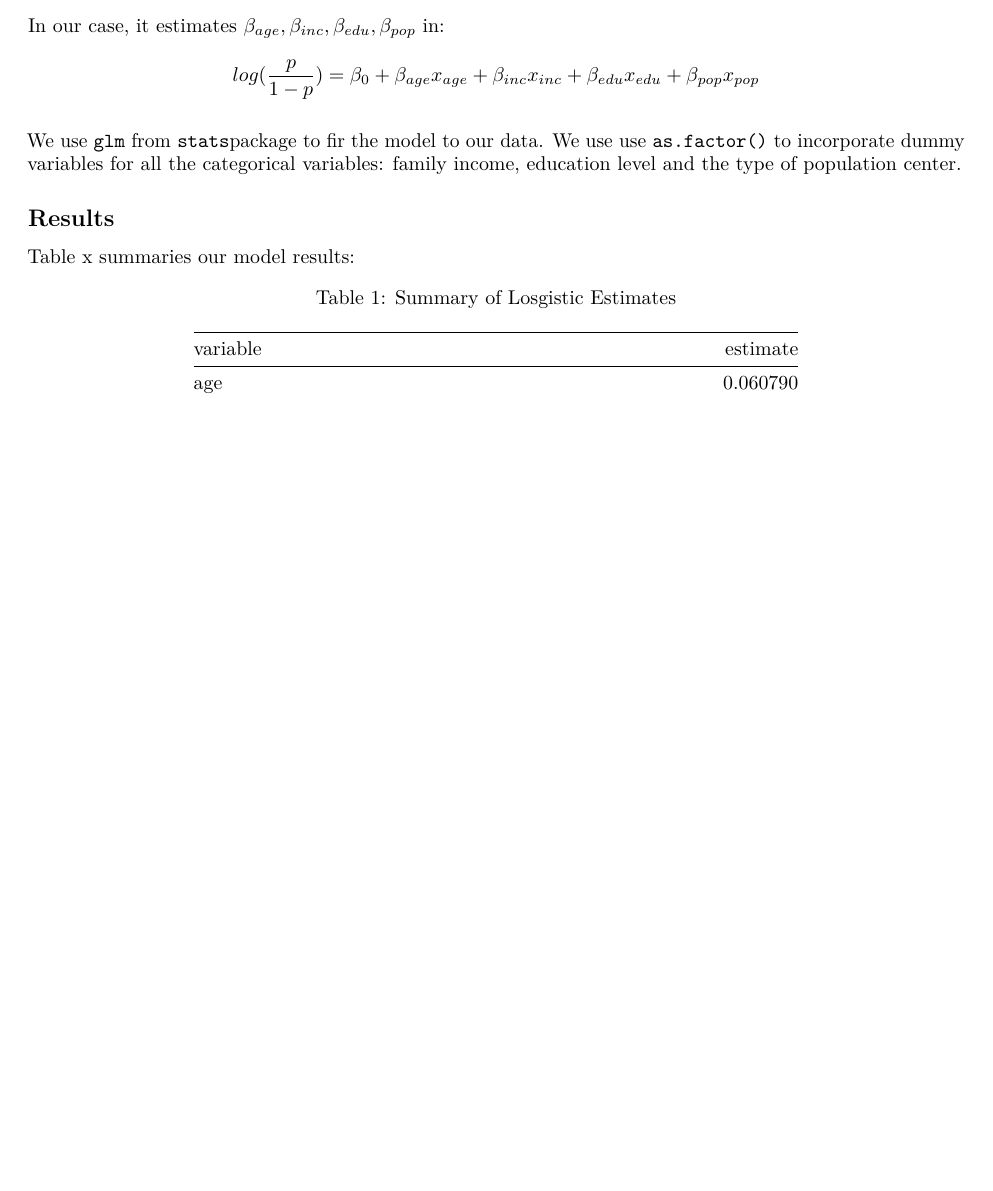
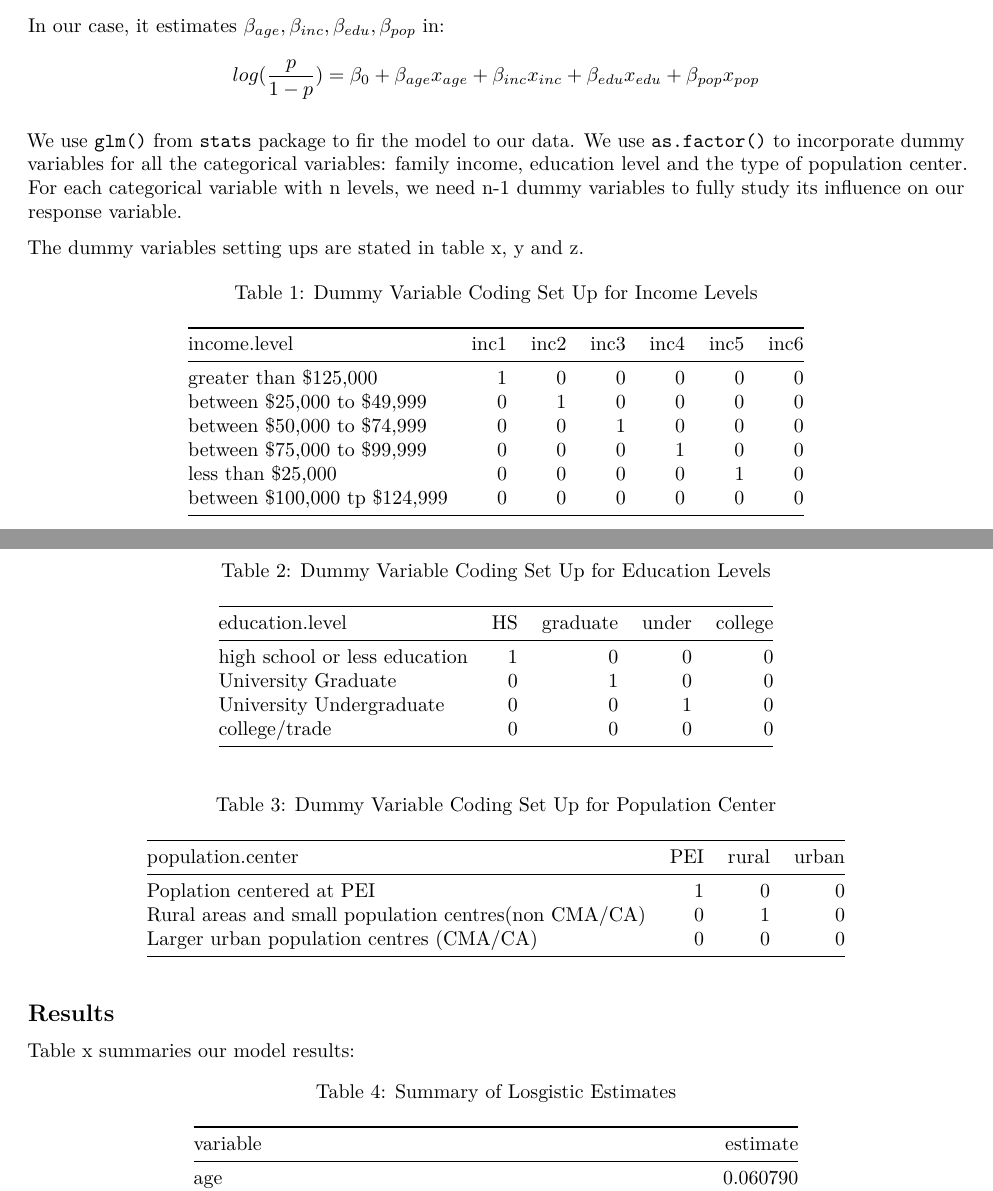
Before and after one commit to STA304-PS3/PS3, an R Markdown document (Outputs/essay.Rmd): part of page 1 of 2 before the commit and two parts of pages 1 and 2 of 4 after it, the two joined at a grey line, cut so that both start at the same text, the shorter picture padded with empty space. The pictures show the output file Outputs/essay.pdf that the author committed with the source.

Commit message:
model section done
next: dig up more results

````diff
--- a/Outputs/essay.Rmd
+++ b/Outputs/essay.Rmd
@@ -34,7 +34,46 @@ $$
 log(\frac{p}{1-p})=\beta_0+\beta_{age}x_{age}+\beta_{inc}x_{inc}+\beta_{edu}x_{edu}+\beta_{pop}x_{pop}
 $$
 
-We use `glm` from `stats`package to fir the model to our data. We use use `as.factor()` to incorporate dummy variables for all the categorical variables: family income, education level and the type of population center.
+We use `glm()` from `stats` package to fir the model to our data. We use `as.factor()` to incorporate dummy variables for all the categorical variables: family income, education level and the type of population center. For each categorical variable with n levels, we need n-1 dummy variables to fully study its influence on our response variable.
+
+The dummy variables setting ups are stated in table x, y and z.
+
+```{r}
+dummy_income <- data.frame(
+  "income level" = c("greater than $125,000", "between $25,000 to $49,999", "between $50,000 to $74,999", "between $75,000 to $99,999", "less than $25,000", "between $100,000 tp $124,999"),
+  inc1 = c(1,0,0,0,0,0),
+  inc2 = c(0,1,0,0,0,0),
+  inc3 = c(0,0,1,0,0,0),
+  inc4 = c(0,0,0,1,0,0),
+  inc5 = c(0,0,0,0,1,0),
+  inc6 = c(0,0,0,0,0,0)
+)
+
+kable(dummy_income, caption = "Dummy Variable Coding Set Up for Income Levels")
+```
+
+```{r}
+dummy_edu <- data.frame(
+  "education level" = c("high school or less education", "University Graduate", "University Undergraduate", "college/trade"),
+  HS = c(1,0,0,0),
+  graduate = c(0,1,0,0),
+  under = c(0,0,1,0),
+  college = c(0,0,0,0)
+)
+
+kable(dummy_edu, caption = "Dummy Variable Coding Set Up for Education Levels")
+```
+
+```{r}
+dummy_pop <- data.frame(
+  "population center" = c("Poplation centered at PEI", "Rural areas and small population centres(non CMA/CA)", "Larger urban population centres (CMA/CA)"),
+  PEI = c(1,0,0),
+  rural = c(0,1,0),
+  urban = c(0,0,0)
+)
+
+kable(dummy_pop, caption = "Dummy Variable Coding Set Up for Population Center")
+```
 
 ```{r, include = FALSE}
 #logistic regression
````
Also changed, not shown: Outputs/essay.pdf, Outputs/essay.Rmd (41 more changed lines).
